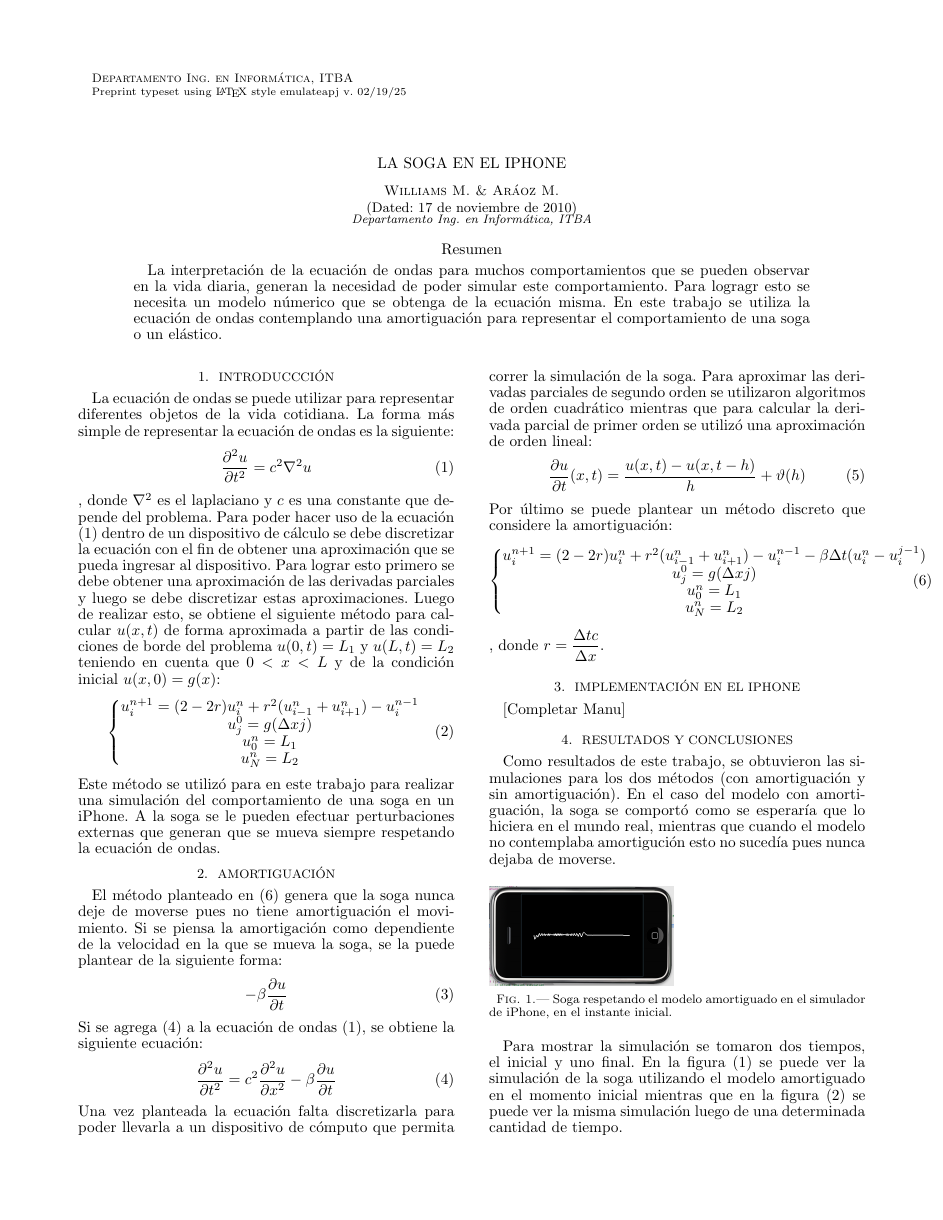
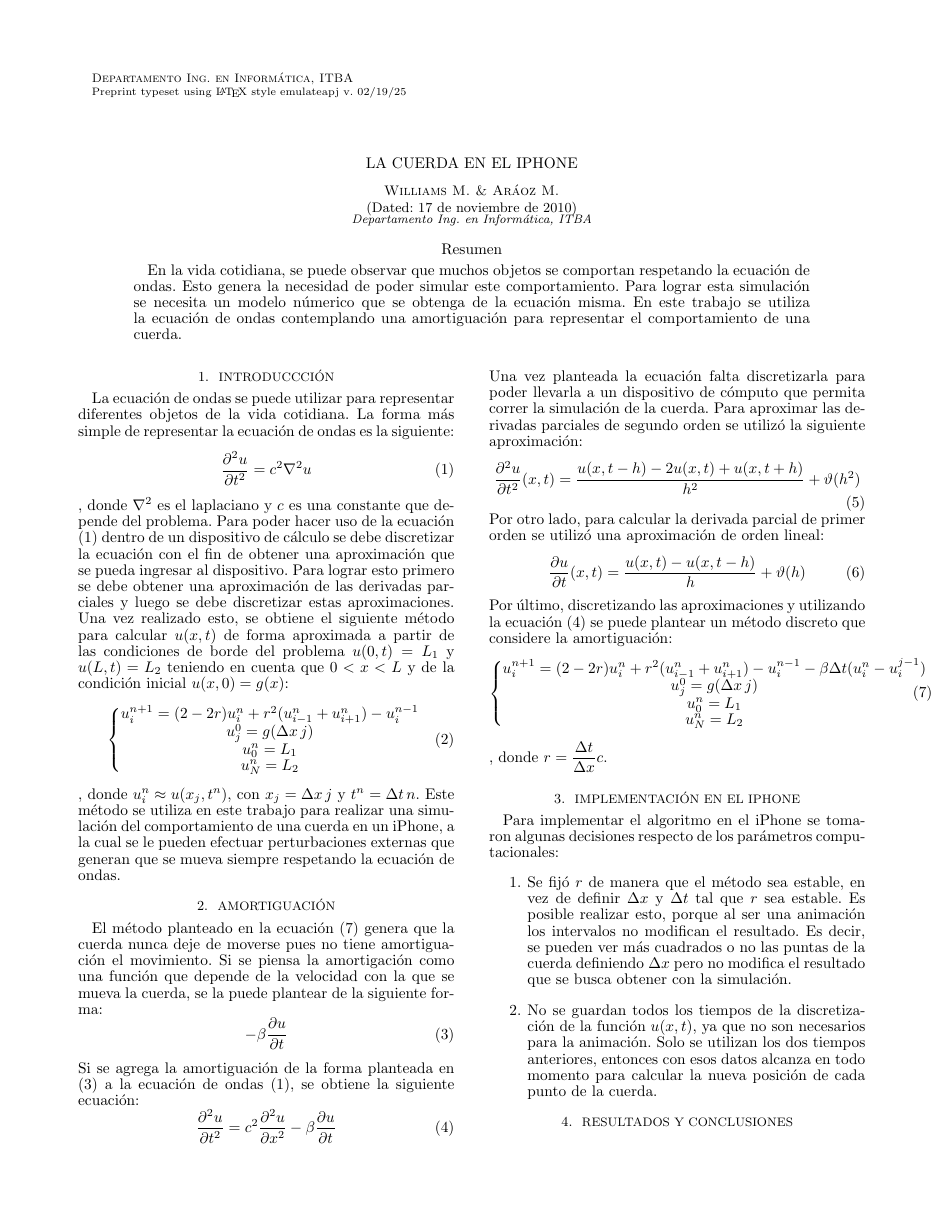
Before and after one commit to maraoz/mna-papers, a LaTeX document (3tp/paper.tex): page 1 of 2. Compiled offline with pdfLaTeX; a missing bibliography style is replaced by a similar one.

Commit message:
aca van unas modificaciones

```diff
--- a/3tp/paper.tex
+++ b/3tp/paper.tex
@@ -46,13 +46,13 @@
 \begin{document}
 
 \submitted{Departamento Ing. en Informática, ITBA}
-\title{La soga en el iPhone}
+\title{La cuerda en el iPhone}
 \author{Williams M. \& Aráoz M.}
 \date{\today}
 
 
 \begin{abstract}
-La interpretación de la ecuación de ondas para muchos comportamientos que se pueden observar en la vida diaria, generan la necesidad de poder simular este comportamiento. Para logragr esto se necesita un modelo númerico que se obtenga de la ecuación misma. En este trabajo se utiliza la ecuación de ondas contemplando una amortiguación para representar el comportamiento de una soga o un elástico.
+En la vida cotidiana, se puede observar que muchos objetos se comportan respetando la ecuación de ondas. Esto genera la necesidad de poder simular este comportamiento. Para lograr esta simulación se necesita un modelo númerico que se obtenga de la ecuación misma. En este trabajo se utiliza la ecuación de ondas contemplando una amortiguación para representar el comportamiento de una cuerda.
 \end{abstract}
 
 \maketitle
@@ -67,53 +67,61 @@ La ecuación de ondas se puede utilizar para representar diferentes objetos de l
 \label{eq:ondas}
 \frac{\partial ^2 u}{\partial t^2} = c^2 \nabla ^2 u
 \end{equation}
-, donde $\nabla ^2$ es el laplaciano y $c$ es una constante que depende del problema. Para poder hacer uso de la ecuación (\ref{eq:ondas}) dentro de un dispositivo de cálculo se debe discretizar la ecuación con el fin de obtener una aproximación que se pueda ingresar al dispositivo. Para lograr esto primero se debe obtener una aproximación de las derivadas parciales y luego se debe discretizar estas aproximaciones. Luego de realizar esto, se obtiene el siguiente método para calcular $u(x,t)$ de forma aproximada a partir de las condiciones de borde del problema $u(0,t) = L_1$ y $u(L,t) = L_2$ teniendo en cuenta que $0 < x < L$ y de la condición inicial $u(x,0) = g(x)$:
+, donde $\nabla ^2$ es el laplaciano y $c$ es una constante que depende del problema. Para poder hacer uso de la ecuación (\ref{eq:ondas}) dentro de un dispositivo de cálculo se debe discretizar la ecuación con el fin de obtener una aproximación que se pueda ingresar al dispositivo. Para lograr esto primero se debe obtener una aproximación de las derivadas parciales y luego se debe discretizar estas aproximaciones. Una vez realizado esto, se obtiene el siguiente método para calcular $u(x,t)$ de forma aproximada a partir de las condiciones de borde del problema $u(0,t) = L_1$ y $u(L,t) = L_2$ teniendo en cuenta que $0 < x < L$ y de la condición inicial $u(x,0) = g(x)$:
 \begin{eqnarray}
 	\label{eq:metodoDeOndas}
 	\left\{
 		\begin{matrix}
 			u_i^{n+1} = (2-2r) u_i^n + r^2 (u_{i-1}^n+u_{i+1}^n) - u_i^{n-1}\\
-			u_j^0 = g(\Delta x j)\\
+			u_j^0 = g(\Delta x\, j)\\
 			u_0^n = L_1\\
 			u_N^n = L_2\\
 		\end{matrix} \right.
 \end{eqnarray}
-Este método se utilizó para en este trabajo para realizar una simulación del comportamiento de una soga en un iPhone. A la soga se le pueden efectuar perturbaciones externas que generan que se mueva siempre respetando la ecuación de ondas.
+, donde $u_i^{n} \approx u(x_j,t^n)$, con $x_j = \Delta x\, j$ y $t^n = \Delta t\, n$.
+Este método se utiliza en este trabajo para realizar una simulación del comportamiento de una cuerda en un iPhone, a la cual se le pueden efectuar perturbaciones externas que generan que se mueva siempre respetando la ecuación de ondas.
 
 \section{Amortiguación}
-El método planteado en (\ref{eq:metodoDeOndas}) genera que la soga nunca deje de moverse pues no tiene amortiguación el movimiento. Si se piensa la amortigación como dependiente de la velocidad en la que se mueva la soga, se la puede plantear de la siguiente forma:
+El método planteado en la ecuación (\ref{eq:metodoDeOndas}) genera que la cuerda nunca deje de moverse pues no tiene amortiguación el movimiento. Si se piensa la amortigación como una función que depende de la velocidad con la que se mueva la cuerda, se la puede plantear de la siguiente forma:
 \begin{equation}
 \label{eq:amort}
 -\beta \frac{\partial u}{\partial t}
 \end{equation}
-Si se agrega (\ref{eq:amort}) a la ecuación de ondas (\ref{eq:ondas}), se obtiene la siguiente ecuación:
+Si se agrega la amortiguación de la forma planteada en (\ref{eq:amort}) a la ecuación de ondas (\ref{eq:ondas}), se obtiene la siguiente ecuación:
 \begin{equation}
-\label{eq:amort}
+\label{eq:amortImpl}
 \frac{\partial ^2 u}{\partial t^2} = c^2 \frac{\partial ^2 u}{\partial x^2} - \beta \frac{\partial u}{\partial t}
 \end{equation}
-Una vez planteada la ecuación falta discretizarla para poder llevarla a un dispositivo de cómputo que permita correr la simulación de la soga. Para aproximar las derivadas parciales de segundo orden se utilizaron algoritmos de orden cuadrático mientras que para calcular la derivada parcial de primer orden se utilizó una aproximación de orden lineal:
+Una vez planteada la ecuación falta discretizarla para poder llevarla a un dispositivo de cómputo que permita correr la simulación de la cuerda. Para aproximar las derivadas parciales de segundo orden se utilizó la siguiente aproximación:
+\begin{equation}
+\frac{\partial ^2 u}{\partial t^2}(x,t) = \frac{u(x,t-h) -2 u(x,t) + u(x,t+h)}{h^2} +\vartheta(h^2)
+\end{equation}
+Por otro lado, para calcular la derivada parcial de primer orden se utilizó una aproximación de orden lineal:
 \begin{equation}
 \frac{\partial u}{\partial t}(x,t) = \frac{u(x,t) - u(x,t-h)}{h} +\vartheta(h)
 \end{equation}
-Por último se puede plantear un método discreto que considere la amortiguación:
+Por último, discretizando las aproximaciones y utilizando la ecuación (\ref{eq:amortImpl}) se puede plantear un método discreto que considere la amortiguación:
 \begin{eqnarray}
 	\label{eq:metodoDeOndas}
 	\left\{
 		\begin{matrix}
 			u_i^{n+1} = (2-2r) u_i^n + r^2 (u_{i-1}^n+u_{i+1}^n) - u_i^{n-1} - \beta\Delta t(u_i^n - u_i^{j-1})\\
-			u_j^0 = g(\Delta x j)\\
+			u_j^0 = g(\Delta x\, j)\\
 			u_0^n = L_1\\
 			u_N^n = L_2\\
 		\end{matrix} \right.
 \end{eqnarray}
-, donde $r = \dfrac{\Delta t c}{\Delta x}$.
+, donde $r = \dfrac{\Delta t}{\Delta x}c$.
 
 \section{Implementación en el iPhone}
-[Completar Manu]
+Para implementar el algoritmo en el iPhone se tomaron algunas decisiones respecto de los parámetros computacionales:
+\begin{enumerate}
+	\item Se fijó $r$ de manera que el método sea estable, en vez de definir $\Delta x$ y $\Delta t$ tal que $r$ sea estable. Es posible realizar esto, porque al ser una animación los intervalos no modifican el resultado. Es decir, se pueden ver más cuadrados o no las puntas de la cuerda definiendo $\Delta x$ pero no modifica el resultado que se busca obtener con la simulación.
+	\item No se guardan todos los tiempos de la discretización de la función $u(x,t)$, ya que no son necesarios para la animación. Solo se utilizan los dos tiempos anteriores, entonces con esos datos alcanza en todo momento para calcular la nueva posición de cada punto de la cuerda.
+\end{enumerate}
 \section{Resultados y Conclusiones}
 \label{sec:resultadosyconclusiones}
 
-Como resultados de este trabajo, se obtuvieron las simulaciones para los dos métodos (con amortiguación y sin amortiguación). En el caso del modelo con amortiguación, la soga se comportó como se esperaría que lo hiciera en el mundo real, mientras que cuando el modelo no contemplaba amortigución esto no sucedía pues nunca dejaba de moverse.
+Como resultados de este trabajo, se obtuvieron las simulaciones para los dos métodos (con amortiguación y sin amortiguación). En el caso del modelo con amortiguación, la cuerda se comportó como se esperaría que lo hiciera en el mundo real, mientras que cuando el modelo no contemplaba amortigución esto no sucedía pues nunca dejaba de moverse.
 \begin{figure}[ht!]
      \includegraphics[width=120px]{images/amortInit.png}
-      \caption{Soga respetando el modelo amortiguado en el simulador de iPhone, en el instante inicial.}
@@ -125,4 +134,3 @@ Como resultados de este trabajo, se obtuvieron las simulaciones para los dos mé
      \label{fig:amortFinal}
 \end{figure}
 
-Para mostrar la simulación se tomaron dos tiempos, el inicial y uno final. En la figura (\ref{fig:amortInit}) se puede ver la simulación de la soga utilizando el modelo amortiguado en el momento inicial mientras que en la figura (\ref{fig:amortFinal}) se puede ver la misma simulación luego de una determinada cantidad de tiempo.
```
Also changed, not shown: 3tp/paper.pdf, 3tp/paper.tex (8 more changed lines), 2 other files.
